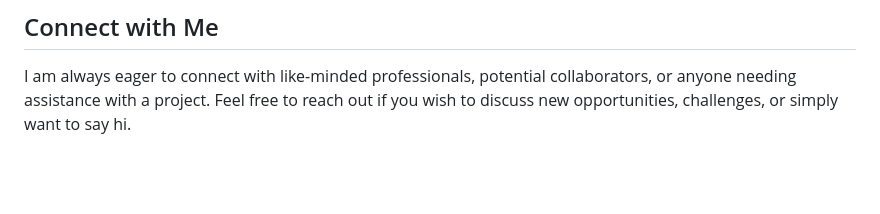
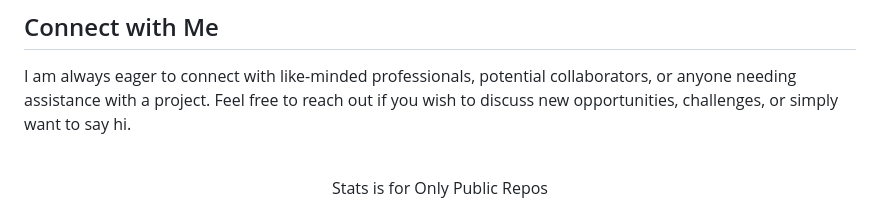
Before and after one commit to code-with-ashish/code-with-ashish, a Markdown page: README.md, the part around the change printed below. Drawn GitHub-style; blank space fills up the shorter version.

Commit message:
Update README.md (#19)

```diff
--- a/README.md
+++ b/README.md
@@ -146,5 +146,6 @@ I am always eager to connect with like-minded professionals, potential collabora
 
 <br>
 
+<p align = "center">Stats is for Only Public Repos</p>
 <p align = "center">
   <!-- <img src = "https://github-readme-stats.vercel.app/api?username=code-with-ashish&show_icons=true&line_height=27"> -->
```
Also changed, not shown: other parts of README.md (+1 -1 lines).
